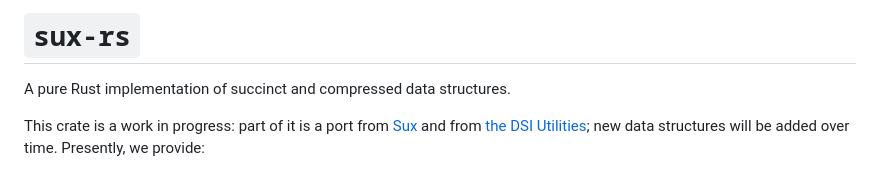
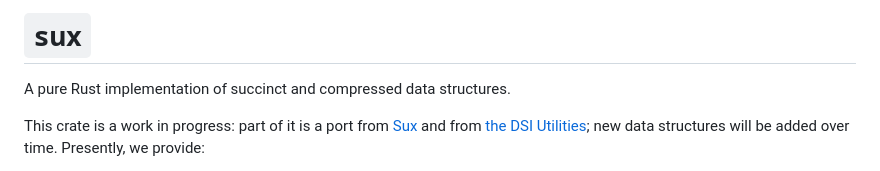
Before and after one commit to vigna/sux-rs, a Markdown page: README.md, the part around the change. GitHub-like rendering.

Commit message:
Fixed title

```diff
--- a/README.md
+++ b/README.md
@@ -1,4 +1,4 @@
-# `sux-rs`
+# `sux`
 
 A pure Rust implementation of succinct and compressed data structures.
 
```
